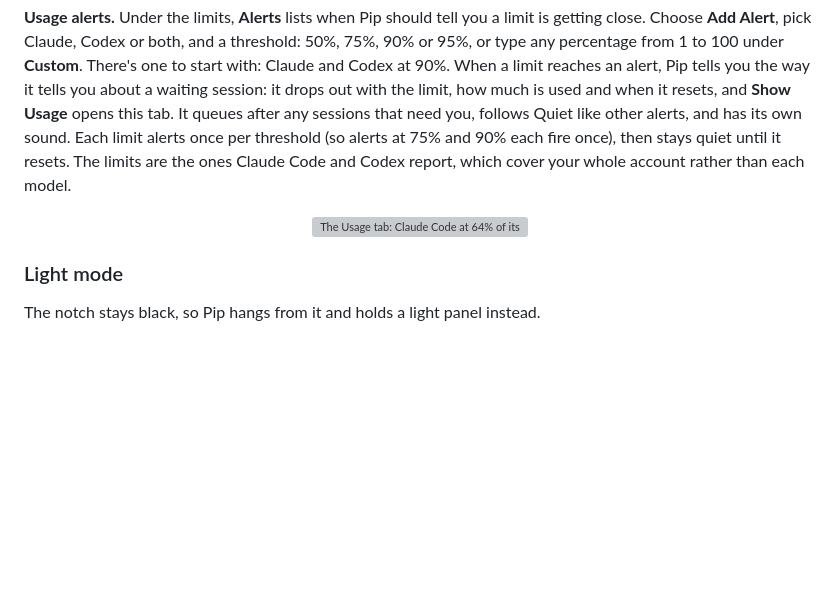
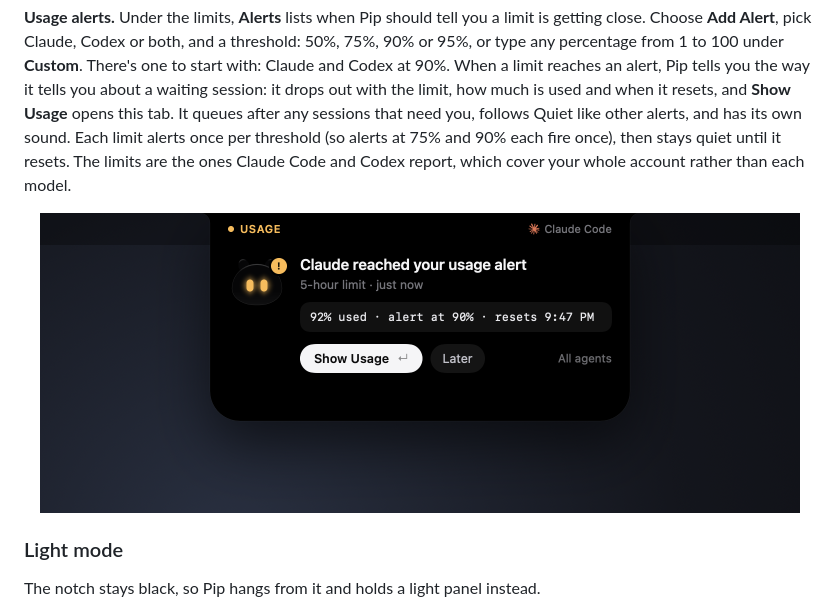
Before and after one commit to ahrefabhi/Nudge, a Markdown page: README.md, the part around one of its changes. GitHub-like rendering; blank space fills up the shorter version; grey boxes are pictures that could not be loaded.

Commit message:
Show usage alerts in the README

```diff
--- a/README.md
+++ b/README.md
@@ -64,6 +66,6 @@ Codex usage shows up with no setup. For Claude, choose **Set Up…** in the Usag
 **Usage alerts.** Under the limits, **Alerts** lists when Pip should tell you a limit is getting close. Choose **Add Alert**, pick Claude, Codex or both, and a threshold: 50%, 75%, 90% or 95%, or type any percentage from 1 to 100 under **Custom**. There's one to start with: Claude and Codex at 90%. When a limit reaches an alert, Pip tells you the way it tells you about a waiting session: it drops out with the limit, how much is used and when it resets, and **Show Usage** opens this tab. It queues after any sessions that need you, follows Quiet like other alerts, and has its own sound. Each limit alerts once per threshold (so alerts at 75% and 90% each fire once), then stays quiet until it resets. The limits are the ones Claude Code and Codex report, which cover your whole account rather than each model.
 
-<p align="center"><img src="docs/images/usage.png" width="49%" alt="The Usage tab: Claude Code at 64% of its 5-hour limit, resetting in 2h 13m, and 38% of its weekly limit; Codex on the Plus plan at 91% of its 5-hour limit in red, resetting in 37m, and 22% of its weekly limit"></p>
+<p align="center"><img src="docs/images/usage-alert.png" width="760" alt="A usage alert in the notch: Claude reached your usage alert, 5-hour limit, 92% used, alert at 90%, and when it resets, with Show Usage and Later buttons"></p>
 
 ### Light mode
 
```
Also changed, not shown: other parts of README.md (+3 -1 lines).
